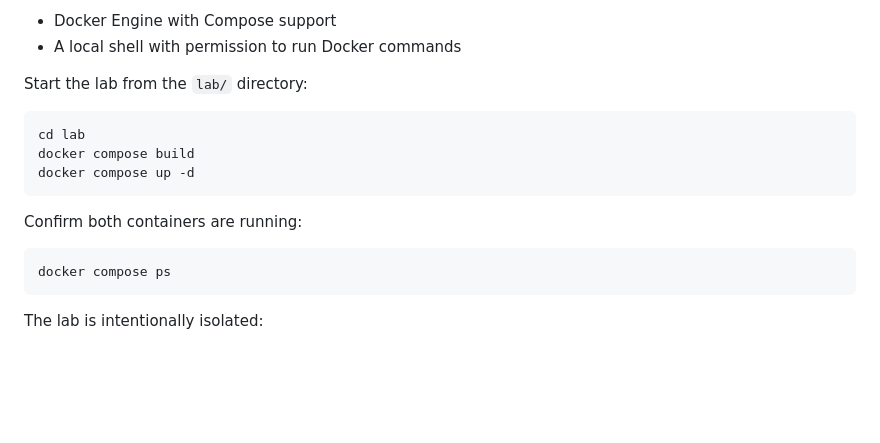
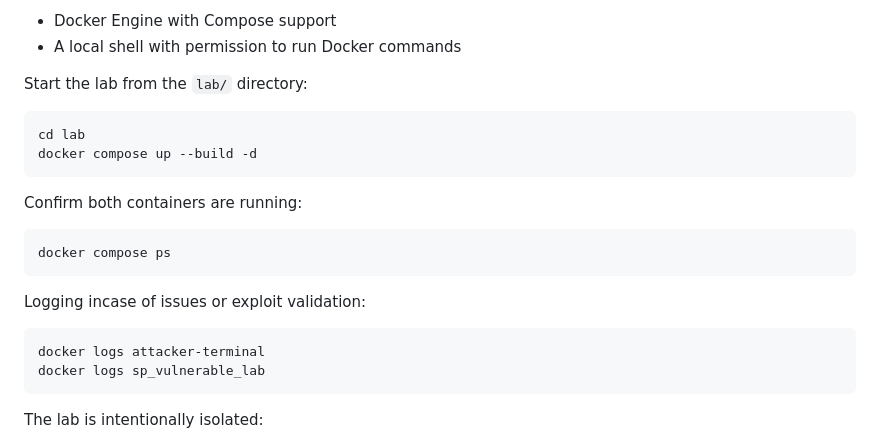
Before and after one commit to hanmin0512/CVE_Lab, a Markdown page: README.md, the part around the change. Rendered like a GitHub page; blank space fills up the shorter version.

````diff
--- a/README.md
+++ b/README.md
@@ -32,14 +32,20 @@ Start the lab from the `lab/` directory:
 
 ```bash
 cd lab
-docker compose build
-docker compose up -d
+docker compose up --build -d
 ```
 
 Confirm both containers are running:
 
 ```bash
 docker compose ps
+```
+
+Logging incase of issues or exploit validation:
+
+```bash
+docker logs attacker-terminal
+docker logs sp_vulnerable_lab
 ```
 
 The lab is intentionally isolated:
````
